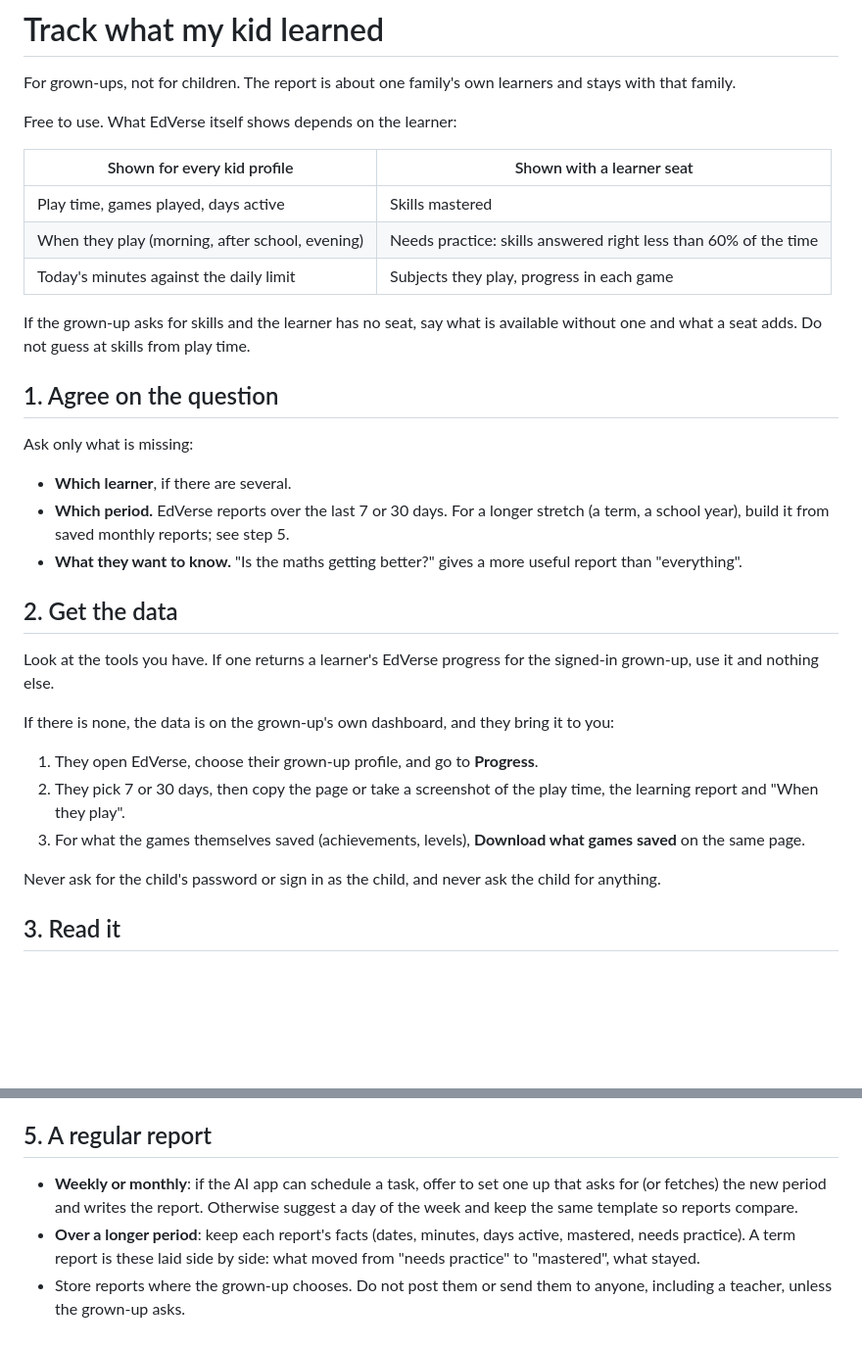
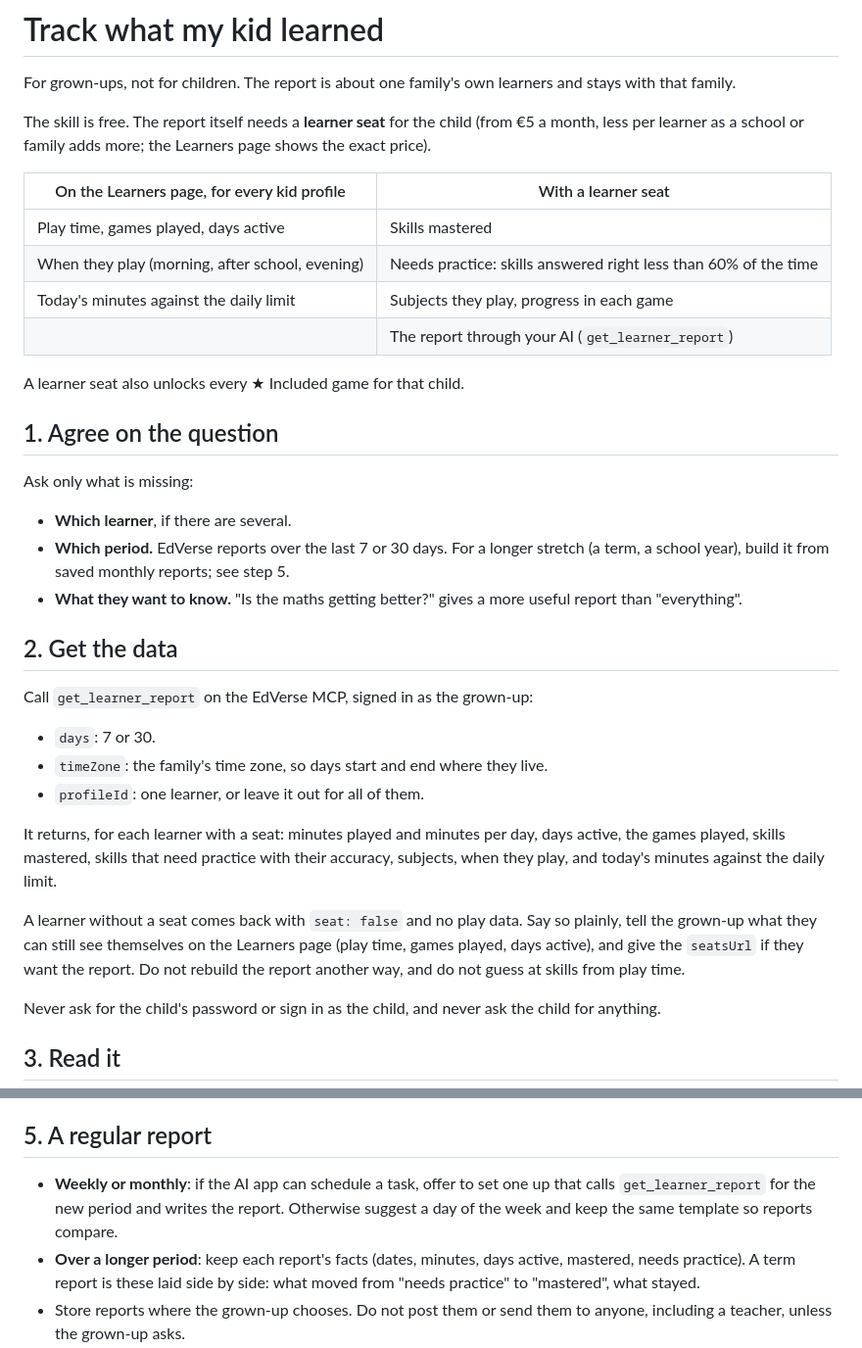
Before and after one commit to mext-ai/elearning-agent-skills, a Markdown page: skills/track-kid-progress/SKILL.md, 2 parts joined by grey strips. Shown at 98% size. Rendered like a GitHub page; blank space fills up the shorter version.

```diff
--- a/skills/track-kid-progress/SKILL.md
+++ b/skills/track-kid-progress/SKILL.md
@@ -7,15 +7,16 @@ description: Helps a parent, guardian or teacher see what their child learned on
 
 For grown-ups, not for children. The report is about one family's own learners and stays with that family.
 
-Free to use. What EdVerse itself shows depends on the learner:
+The skill is free. The report itself needs a **learner seat** for the child (from €5 a month, less per learner as a school or family adds more; the Learners page shows the exact price).
 
-| Shown for every kid profile | Shown with a learner seat |
+| On the Learners page, for every kid profile | With a learner seat |
 |---|---|
 | Play time, games played, days active | Skills mastered |
 | When they play (morning, after school, evening) | Needs practice: skills answered right less than 60% of the time |
 | Today's minutes against the daily limit | Subjects they play, progress in each game |
+| | The report through your AI (`get_learner_report`) |
 
-If the grown-up asks for skills and the learner has no seat, say what is available without one and what a seat adds. Do not guess at skills from play time.
+A learner seat also unlocks every ★ Included game for that child.
 
 ## 1. Agree on the question
 
@@ -27,13 +28,15 @@ Ask only what is missing:
 
 ## 2. Get the data
 
-Look at the tools you have. If one returns a learner's EdVerse progress for the signed-in grown-up, use it and nothing else.
+Call `get_learner_report` on the EdVerse MCP, signed in as the grown-up:
 
-If there is none, the data is on the grown-up's own dashboard, and they bring it to you:
+- `days`: 7 or 30.
+- `timeZone`: the family's time zone, so days start and end where they live.
+- `profileId`: one learner, or leave it out for all of them.
 
-1. They open EdVerse, choose their grown-up profile, and go to **Progress**.
-2. They pick 7 or 30 days, then copy the page or take a screenshot of the play time, the learning report and "When they play".
-3. For what the games themselves saved (achievements, levels), **Download what games saved** on the same page.
+It returns, for each learner with a seat: minutes played and minutes per day, days active, the games played, skills mastered, skills that need practice with their accuracy, subjects, when they play, and today's minutes against the daily limit.
+
+A learner without a seat comes back with `seat: false` and no play data. Say so plainly, tell the grown-up what they can still see themselves on the Learners page (play time, games played, days active), and give the `seatsUrl` if they want the report. Do not rebuild the report another way, and do not guess at skills from play time.
 
 Never ask for the child's password or sign in as the child, and never ask the child for anything.
 
@@ -72,7 +75,7 @@ Rules for the wording:
 
 ## 5. A regular report
 
-- **Weekly or monthly**: if the AI app can schedule a task, offer to set one up that asks for (or fetches) the new period and writes the report. Otherwise suggest a day of the week and keep the same template so reports compare.
+- **Weekly or monthly**: if the AI app can schedule a task, offer to set one up that calls `get_learner_report` for the new period and writes the report. Otherwise suggest a day of the week and keep the same template so reports compare.
 - **Over a longer period**: keep each report's facts (dates, minutes, days active, mastered, needs practice). A term report is these laid side by side: what moved from "needs practice" to "mastered", what stayed.
 - Store reports where the grown-up chooses. Do not post them or send them to anyone, including a teacher, unless the grown-up asks.
 
```
Also changed, not shown: README.md (+10 -7 lines), assets/platform/parent-dashboard.jpg.
